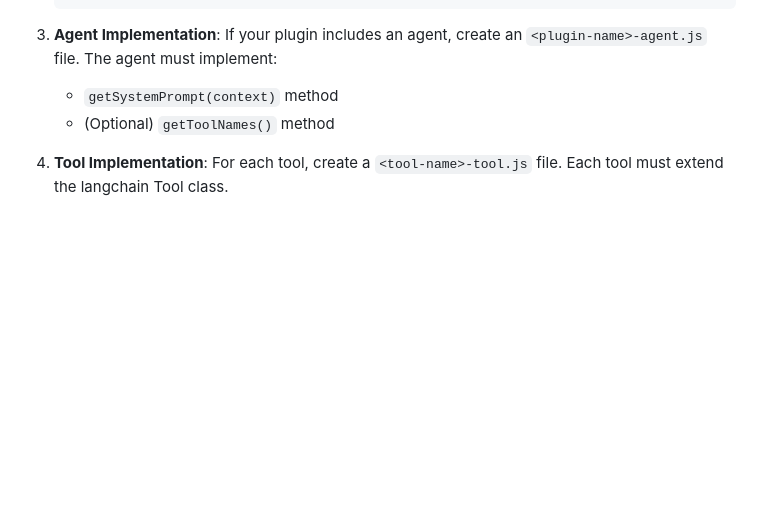
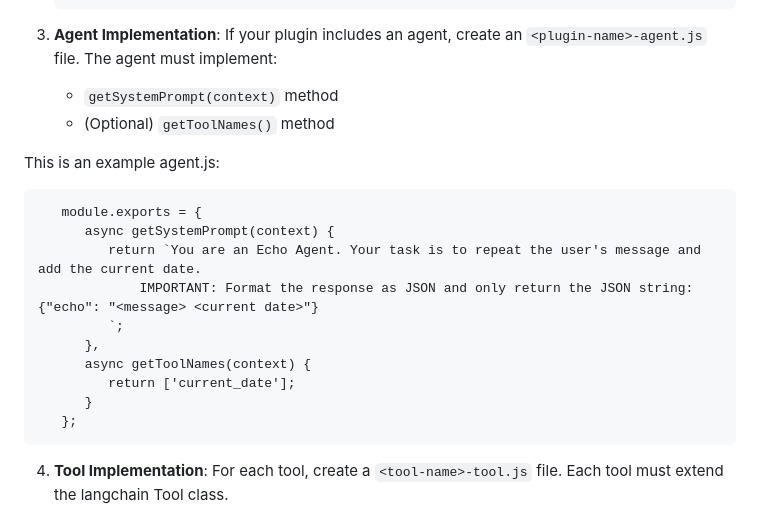
Before and after one commit to HigherLevelDev/hldk, a Markdown page: README.md, the part around the change. Rendered like a GitHub page; blank space fills up the shorter version.

Commit message:
tweak to readme

````diff
--- a/README.md
+++ b/README.md
@@ -290,6 +290,20 @@ The Higher Level Dev Kit supports custom plugins, allowing you to extend its fun
    - `getSystemPrompt(context)` method
    - (Optional) `getToolNames()` method
 
+This is an example agent.js:
+
+```
+   module.exports = {
+      async getSystemPrompt(context) {
+         return `You are an Echo Agent. Your task is to repeat the user's message and add the current date.
+             IMPORTANT: Format the response as JSON and only return the JSON string: {"echo": "<message> <current date>"}
+         `;
+      },
+      async getToolNames(context) {
+         return ['current_date'];
+      }
+   };
+```
 4. **Tool Implementation**:
    For each tool, create a `<tool-name>-tool.js` file. Each tool must extend the langchain Tool class.
 
````
